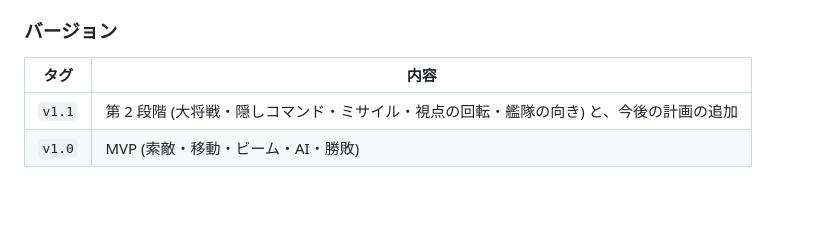
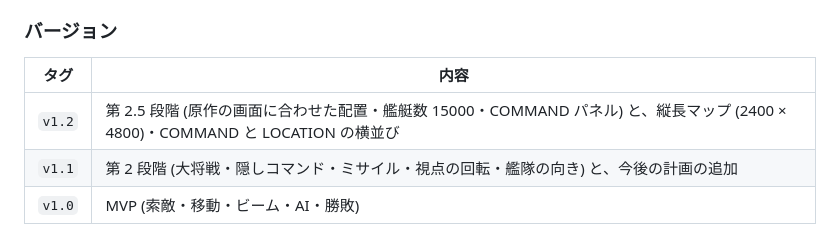
Before and after one commit to marusako/BUTTLESHIP, a Markdown page: DESIGN.md, the part around the change. GitHub-like rendering; blank space fills up the shorter version.

Commit message:
DESIGN.md にバージョン v1.2 の対応を記載
Co-Authored-By: Claude Opus 5.5 <noreply@anthropic.com>

```diff
--- a/DESIGN.md
+++ b/DESIGN.md
@@ -222,5 +222,6 @@
 ### バージョン
 | タグ | 内容 |
 |---|---|
+| `v1.2` | 第 2.5 段階 (原作の画面に合わせた配置・艦艇数 15000・COMMAND パネル) と、縦長マップ (2400 × 4800)・COMMAND と LOCATION の横並び |
 | `v1.1` | 第 2 段階 (大将戦・隠しコマンド・ミサイル・視点の回転・艦隊の向き) と、今後の計画の追加 |
 | `v1.0` | MVP (索敵・移動・ビーム・AI・勝敗) |
```
